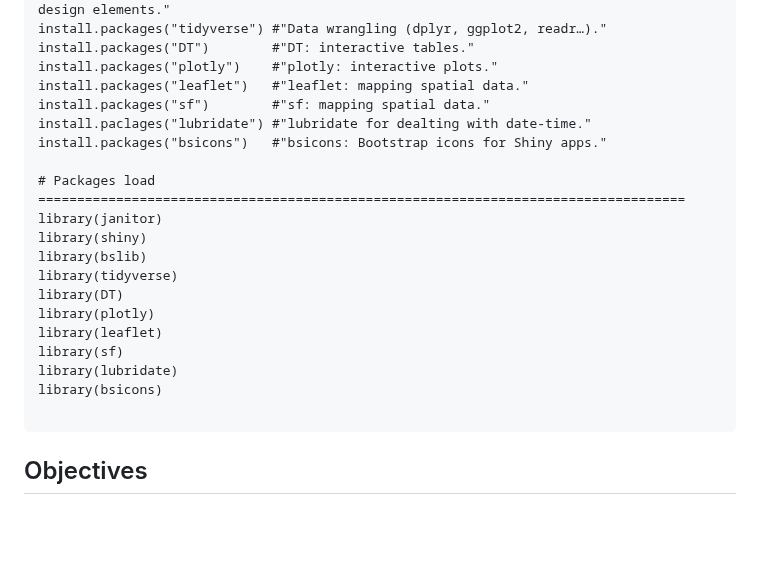
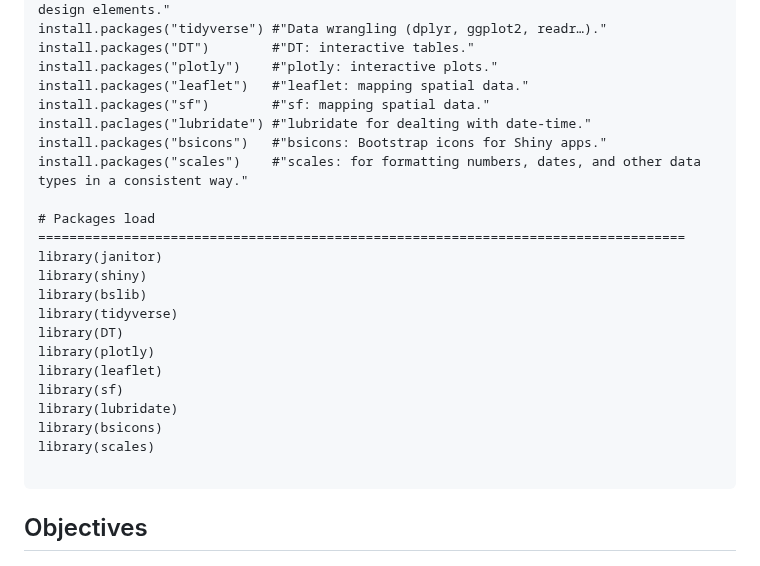
Before and after one commit to PATH-Global-Health/ammnet-training-20215, a Markdown page: README.md, the part around the change. Rendered like a GitHub page; blank space fills up the shorter version.

````diff
--- a/README.md
+++ b/README.md
@@ -52,6 +52,7 @@ install.packages("leaflet")   #"leaflet: mapping spatial data."
 install.packages("sf")        #"sf: mapping spatial data."
 install.paclages("lubridate") #"lubridate for dealting with date-time."
 install.packages("bsicons")   #"bsicons: Bootstrap icons for Shiny apps."
+install.packages("scales")    #"scales: for formatting numbers, dates, and other data types in a consistent way."
 
 # Packages load ===================================================================================
 library(janitor)
@@ -64,6 +65,7 @@ library(leaflet)
 library(sf)
 library(lubridate)
 library(bsicons)
+library(scales)
 
 ```
 
````
